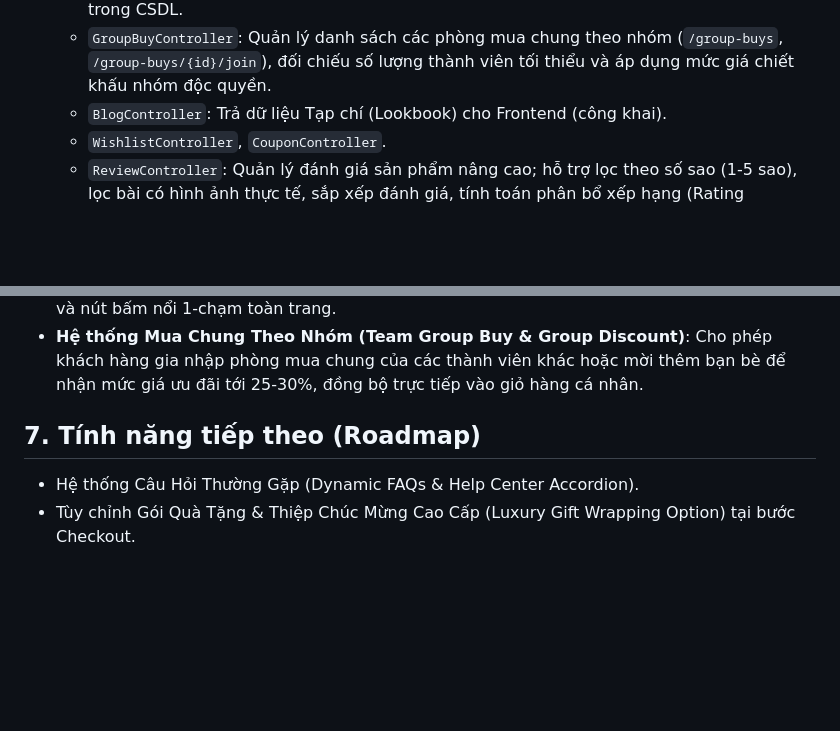
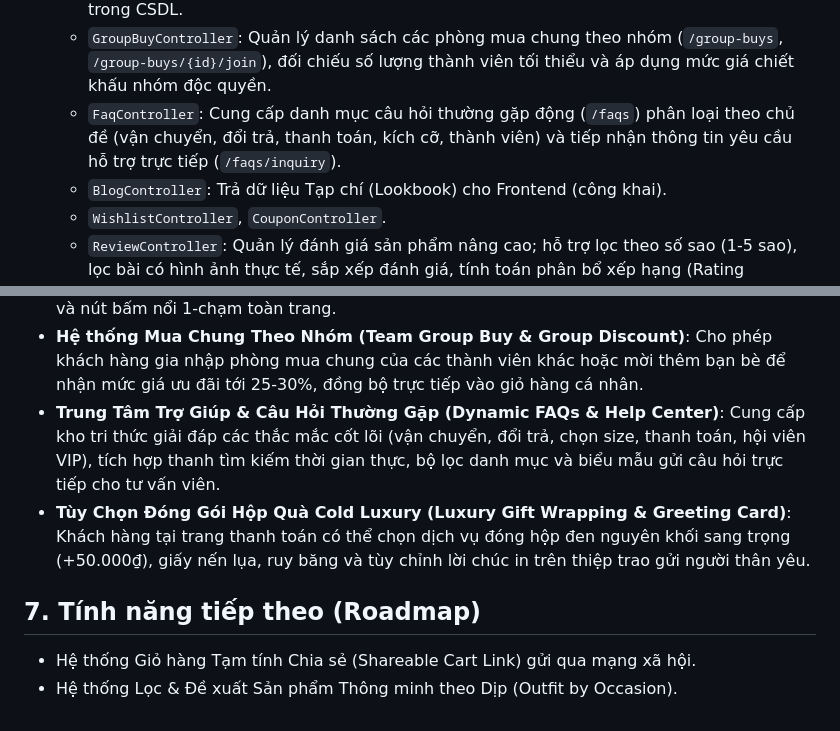
Before and after one commit to vancuong2k4/TVC-Shop, a Markdown page: project_workflow.md, 2 parts joined by grey strips. Drawn GitHub-style; blank space fills up the shorter version.

Commit message:
docs: document FAQ Help Center and Luxury Gift Wrapping in project_workflow.md

```diff
--- a/project_workflow.md
+++ b/project_workflow.md
@@ -68,6 +68,7 @@
   - `RestockNotificationController`: Quản lý đăng ký nhận thông báo qua email khi sản phẩm hoặc size/màu hết hàng được restock (`/restock/subscribe`).
   - `LuckyWheelController`: Cung cấp cấu hình 8 ô quà tặng (`/lucky-wheel/config`) và thuật toán quay thưởng theo trọng số (`/lucky-wheel/spin`), tự động phát hành mã Coupon độc nhất trong CSDL.
   - `GroupBuyController`: Quản lý danh sách các phòng mua chung theo nhóm (`/group-buys`, `/group-buys/{id}/join`), đối chiếu số lượng thành viên tối thiểu và áp dụng mức giá chiết khấu nhóm độc quyền.
+  - `FaqController`: Cung cấp danh mục câu hỏi thường gặp động (`/faqs`) phân loại theo chủ đề (vận chuyển, đổi trả, thanh toán, kích cỡ, thành viên) và tiếp nhận thông tin yêu cầu hỗ trợ trực tiếp (`/faqs/inquiry`).
   - `BlogController`: Trả dữ liệu Tạp chí (Lookbook) cho Frontend (công khai).
   - `WishlistController`, `CouponController`.
   - `ReviewController`: Quản lý đánh giá sản phẩm nâng cao; hỗ trợ lọc theo số sao (1-5 sao), lọc bài có hình ảnh thực tế, sắp xếp đánh giá, tính toán phân bổ xếp hạng (Rating distribution), và hỗ trợ tải lên nhiều hình ảnh feedback thực tế từ khách hàng đã mua sản phẩm.
@@ -94,7 +95,9 @@
 - **Hệ thống Đăng Ký Nhận Thông Báo Khi Có Hàng / Đặt Hàng Trước (Back in Stock & Pre-order Alert)**: Cho phép khách hàng để lại email và số điện thoại theo từng phân loại size/màu sắc cụ thể để nhận thông báo ưu tiên ngay khi sản phẩm được bổ sung tồn kho.
 - **Hệ thống Mini-game Vòng Quay May Mắn (Lucky Spin Voucher Wheel)**: Vòng quay may mắn Canvas đồ họa sắc nét với 8 ô giải thưởng, thuật toán quay thưởng theo trọng số (weighted random), tự động phát hành mã voucher giảm giá (SPIN-XXXXXX) vào cơ sở dữ liệu và nút bấm nổi 1-chạm toàn trang.
 - **Hệ thống Mua Chung Theo Nhóm (Team Group Buy & Group Discount)**: Cho phép khách hàng gia nhập phòng mua chung của các thành viên khác hoặc mời thêm bạn bè để nhận mức giá ưu đãi tới 25-30%, đồng bộ trực tiếp vào giỏ hàng cá nhân.
+- **Trung Tâm Trợ Giúp & Câu Hỏi Thường Gặp (Dynamic FAQs & Help Center)**: Cung cấp kho tri thức giải đáp các thắc mắc cốt lõi (vận chuyển, đổi trả, chọn size, thanh toán, hội viên VIP), tích hợp thanh tìm kiếm thời gian thực, bộ lọc danh mục và biểu mẫu gửi câu hỏi trực tiếp cho tư vấn viên.
+- **Tùy Chọn Đóng Gói Hộp Quà Cold Luxury (Luxury Gift Wrapping & Greeting Card)**: Khách hàng tại trang thanh toán có thể chọn dịch vụ đóng hộp đen nguyên khối sang trọng (+50.000₫), giấy nến lụa, ruy băng và tùy chỉnh lời chúc in trên thiệp trao gửi người thân yêu.
 
 ## 7. Tính năng tiếp theo (Roadmap)
-- Hệ thống Câu Hỏi Thường Gặp (Dynamic FAQs & Help Center Accordion).
-- Tùy chỉnh Gói Quà Tặng & Thiệp Chúc Mừng Cao Cấp (Luxury Gift Wrapping Option) tại bước Checkout.
+- Hệ thống Giỏ hàng Tạm tính Chia sẻ (Shareable Cart Link) gửi qua mạng xã hội.
+- Hệ thống Lọc & Đề xuất Sản phẩm Thông minh theo Dịp (Outfit by Occasion).
```
